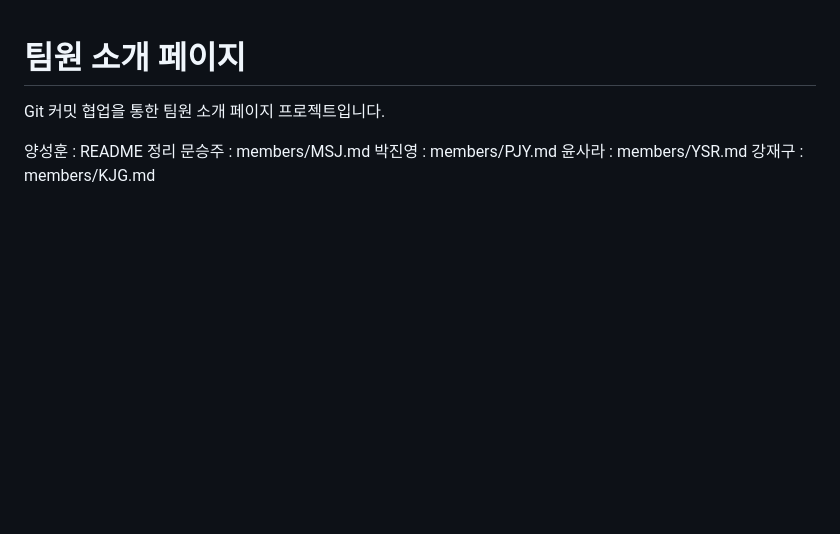
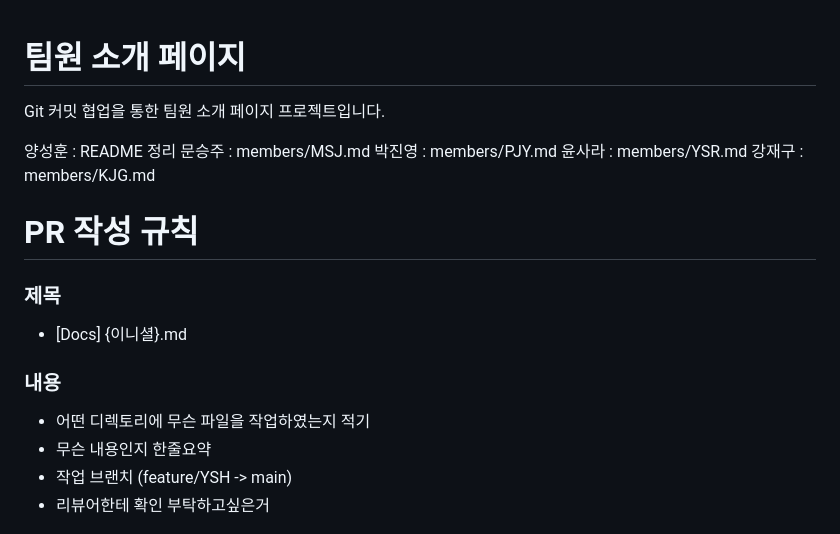
Before and after one commit to tjdgns0618/sparta-git-cowork-team-infinity, a Markdown page: readme.md, the part around the change. Drawn GitHub-style; blank space fills up the shorter version.

Commit message:
Add PR 작성 규칙 to readme
Added PR 작성 규칙 section with guidelines for titles and content.

```diff
--- a/readme.md
+++ b/readme.md
@@ -8,6 +8,15 @@ Git 커밋 협업을 통한 팀원 소개 페이지 프로젝트입니다.
 박진영 : members/PJY.md
 윤사라 : members/YSR.md
 강재구 : members/KJG.md
+
+# PR 작성 규칙
+### 제목
+- [Docs] {이니셜}.md
+### 내용
+- 어떤 디렉토리에 무슨 파일을 작업하였는지 적기
+- 무슨 내용인지 한줄요약
+- 작업 브랜치 (feature/YSH -> main)
+- 리뷰어한테 확인 부탁하고싶은거
 
 
 ![main image](./image/main.png)
```
